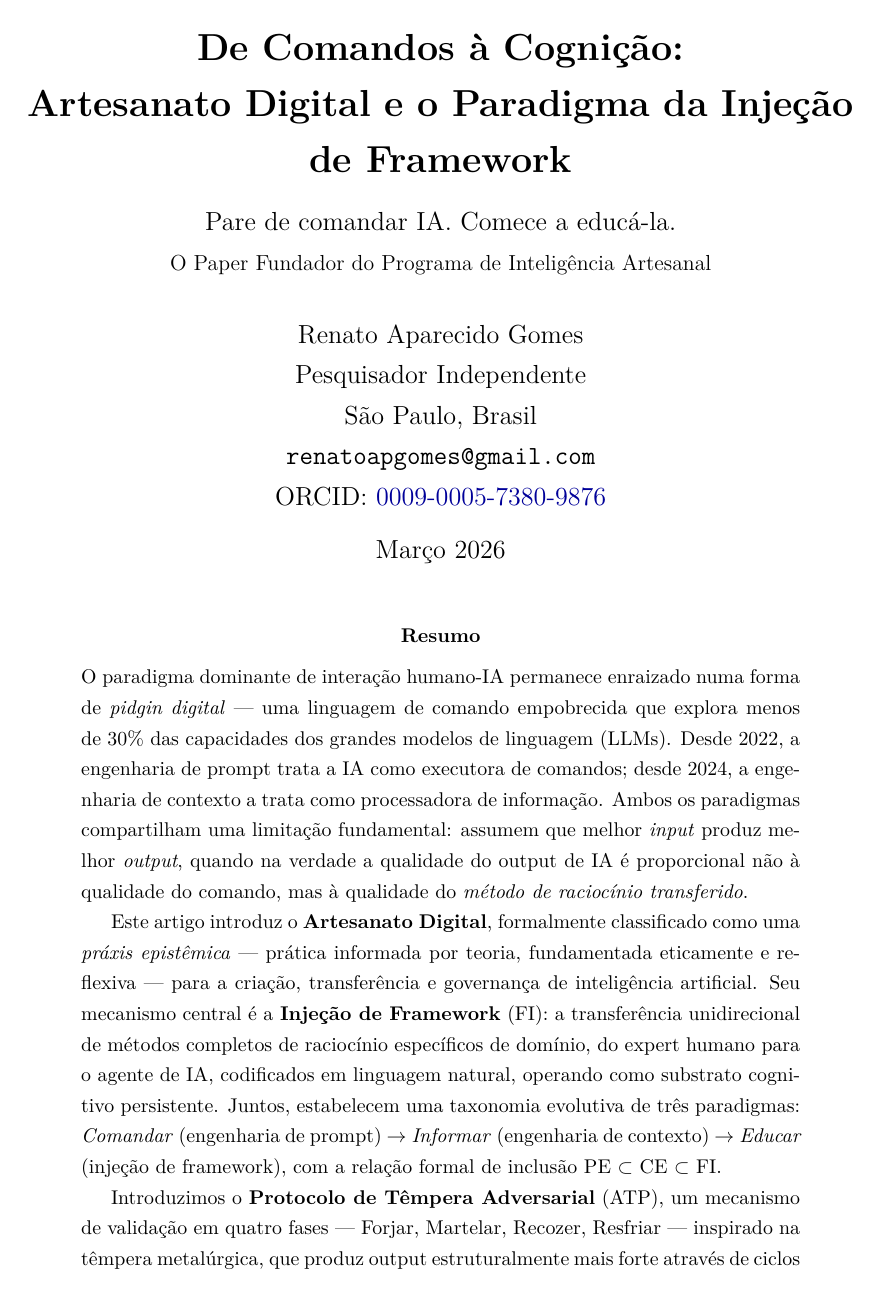
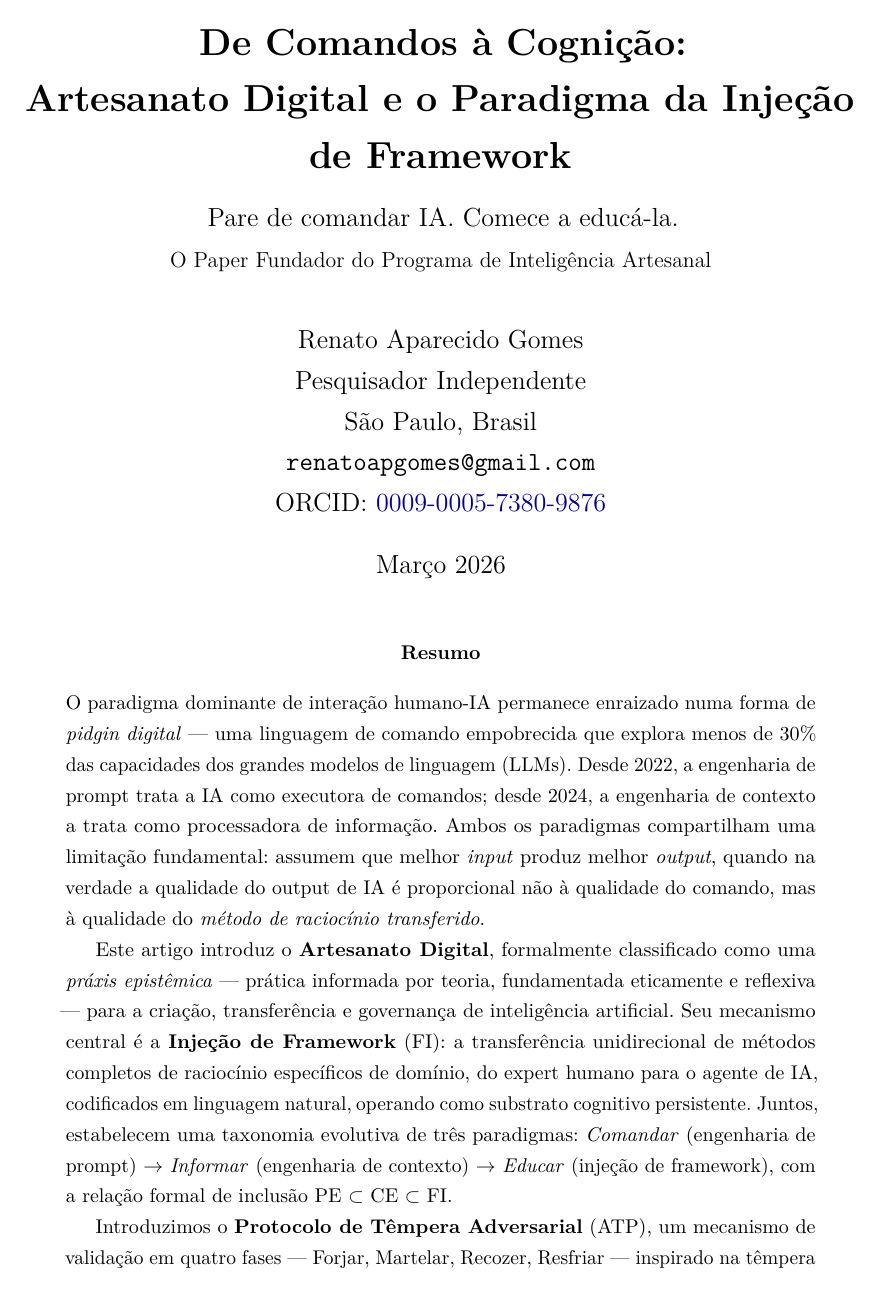
Before and after one commit to RAG7782/framework-injection, a LaTeX paper (founding-paper-pt.tex): page 1 of 18 before the commit and page 1 of 17 after it. Compiled offline with pdfLaTeX.

Commit message:
Improve PT PDF formatting: 18→17 pages, professional typography
Margins 2.5→2.2cm, spacing 1.5→1.25x, microtype enabled, orphan/widow
penalties, optimized section spacing, smaller tables, DOI added to links
and citation block. Denser, cleaner, no wasted space.

Co-Authored-By: Claude Opus 4.6 (1M context) <noreply@anthropic.com>

```diff
--- a/founding-paper-pt.tex
+++ b/founding-paper-pt.tex
@@ -13,8 +13,14 @@
 \usepackage{graphicx}
 \usepackage{array}
 \usepackage{hyperref}
-\usepackage[margin=2.5cm]{geometry}
+\usepackage[margin=2.2cm,top=2.4cm,bottom=2.4cm]{geometry}
 \usepackage{xcolor}
+
+% ── Typography and spacing improvements ─────────────────────────────
+\IfFileExists{microtype.sty}{\usepackage[activate={true,nocompatibility},final,tracking=true,kerning=true,spacing=true]{microtype}}{}
+\widowpenalty=10000
+\clubpenalty=10000
+\raggedbottom
 
 % ── Conditionally load packages (basic install compatibility) ─────────
 \IfFileExists{booktabs.sty}{\usepackage{booktabs}}{\newcommand{\toprule}{\hline}\newcommand{\midrule}{\hline}\newcommand{\bottomrule}{\hline}}
@@ -52,7 +58,15 @@
 \newtheorem{axiom}{Axioma}[section]
 
 % ── Spacing ───────────────────────────────────────────────────────────
-\IfFileExists{setspace.sty}{\onehalfspacing}{}
+\IfFileExists{setspace.sty}{\setstretch{1.25}}{}
+\setlength{\parskip}{0.4em}
+\setlength{\parindent}{1.5em}
+
+% ── Section spacing ──────────────────────────────────────────────────
+\IfFileExists{titlesec.sty}{%
+  \titlespacing*{\section}{0pt}{1.5em}{0.8em}
+  \titlespacing*{\subsection}{0pt}{1.2em}{0.5em}
+}{}
 
 % ── Title ─────────────────────────────────────────────────────────────
 \title{%
```
Also changed, not shown: founding-paper-pt.pdf, founding-paper-pt.tex (12 more changed lines).
